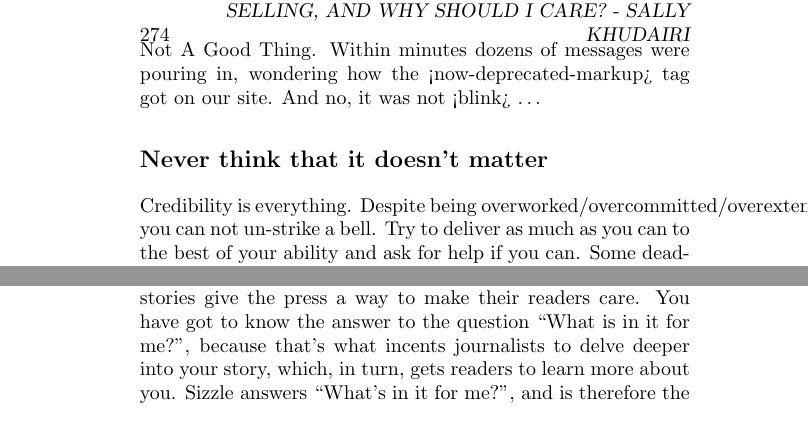
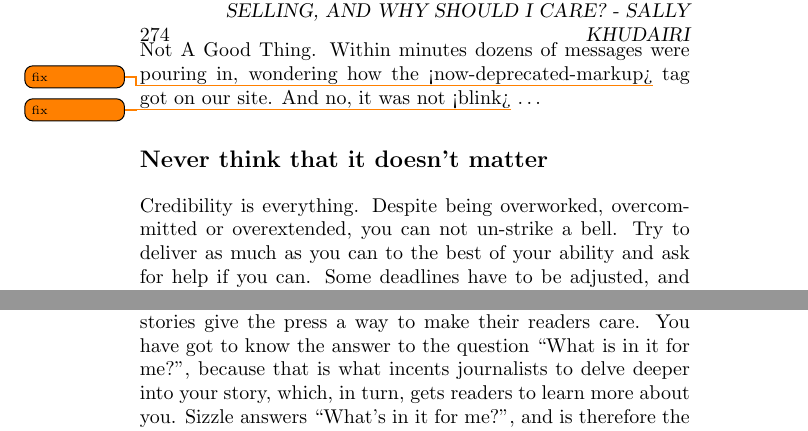
Before and after one commit to Open-Advice/Open-Advice, a LaTeX thesis (Open-Advice.tex, which reads promotion/SallyKhudairi.tex): two parts of pages 286 and 288 of 384, joined at a grey line, cut so that both start at the same text. Compiled offline with pdfLaTeX.

Commit message:
fixes and todos++

```diff
--- a/promotion/SallyKhudairi.tex
+++ b/promotion/SallyKhudairi.tex
@@ -49,10 +49,10 @@ Coming from the world of commercial web publishing, using a proprietary tag
 was not an issue whatsoever as long as it got the job done. Doing so on the
 website of an interoperability-all-the-way organization on the other hand was
 Not A Good Thing. Within minutes dozens of messages were pouring in, wondering
-how the <now-deprecated-markup> tag got on our site. And no, it was not <blink> \dots
+how the <now-deprecated-markup>\todo{fix} tag got on our site. And no, it was not <blink>\todo{fix} \dots
 
 \section*{Never think that it doesn't matter}
-Credibility is everything. Despite being overworked/overcommitted/overextended,
+Credibility is everything. Despite being overworked, overcommitted or overextended,
 you can not un-strike a bell. Try to deliver as much as you can to the best of
 your ability and ask for help if you can. Some deadlines have to be adjusted,
 and many editors can accommodate shift in schedule but it likely will not matter
@@ -99,7 +99,7 @@ You need to understand and be able to clearly explain the painpoint that your pr
 solves. Knowing how to better present the problem allows you to better explain the
 solution. Context, anecdotes, and success stories give the press a way to make their
 readers care. You have got to know the answer to the question ``What is in it for
-me?'', because that's what incents journalists to delve deeper into your story, which,
+me?'', because that is what incents journalists to delve deeper into your story, which,
 in turn, gets readers to learn more about you. Sizzle answers ``What’s in it for me?'',
 and is therefore the hook. Steak is \textit{how} you get there.
 
```
Also changed, not shown: promotion/SallyKhudairi.tex (4 more changed lines).
